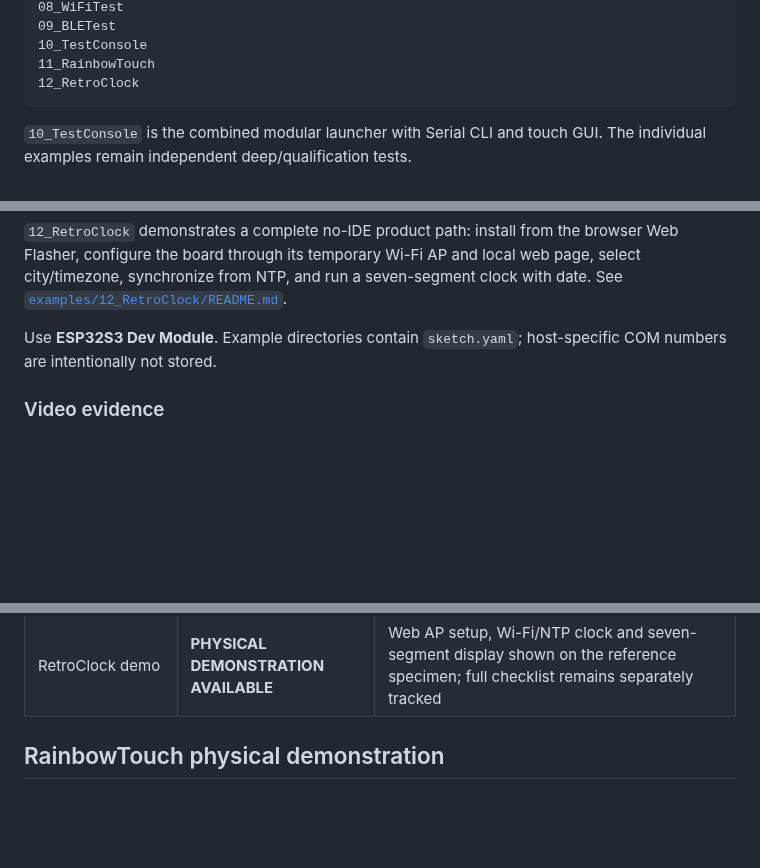
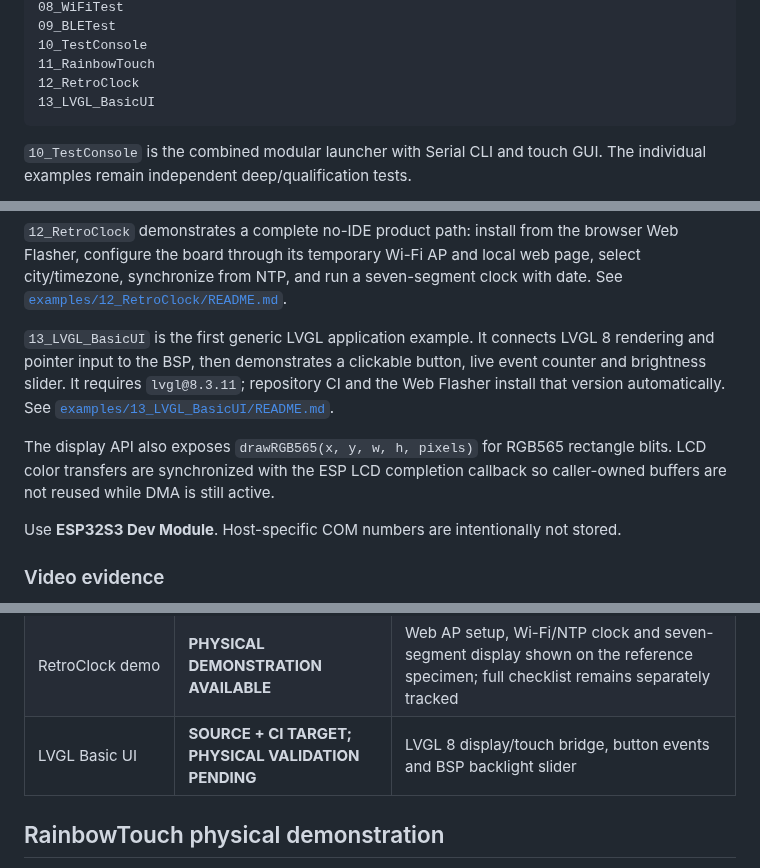
Before and after one commit to AIDevelopersMonster/WT32-SC01-PLUS-Lab, a Markdown page: libraries/WT32_SC01_PLUS/README.md, 3 parts joined by grey strips. GitHub-like rendering; blank space fills up the shorter version.

Commit message:
Document LVGL BSP example

````diff
--- a/libraries/WT32_SC01_PLUS/README.md
+++ b/libraries/WT32_SC01_PLUS/README.md
@@ -57,6 +57,7 @@ The library contains the diagnostic set plus compact application-level demonstra
 10_TestConsole
 11_RainbowTouch
 12_RetroClock
+13_LVGL_BasicUI
 ```
 
 `10_TestConsole` is the combined modular launcher with Serial CLI and touch GUI. The individual examples remain independent deep/qualification tests.
@@ -65,7 +66,11 @@ The library contains the diagnostic set plus compact application-level demonstra
 
 `12_RetroClock` demonstrates a complete no-IDE product path: install from the browser Web Flasher, configure the board through its temporary Wi-Fi AP and local web page, select city/timezone, synchronize from NTP, and run a seven-segment clock with date. See [`examples/12_RetroClock/README.md`](examples/12_RetroClock/README.md).
 
-Use **ESP32S3 Dev Module**. Example directories contain `sketch.yaml`; host-specific COM numbers are intentionally not stored.
+`13_LVGL_BasicUI` is the first generic LVGL application example. It connects LVGL 8 rendering and pointer input to the BSP, then demonstrates a clickable button, live event counter and brightness slider. It requires `lvgl@8.3.11`; repository CI and the Web Flasher install that version automatically. See [`examples/13_LVGL_BasicUI/README.md`](examples/13_LVGL_BasicUI/README.md).
+
+The display API also exposes `drawRGB565(x, y, w, h, pixels)` for RGB565 rectangle blits. LCD color transfers are synchronized with the ESP LCD completion callback so caller-owned buffers are not reused while DMA is still active.
+
+Use **ESP32S3 Dev Module**. Host-specific COM numbers are intentionally not stored.
 
 ### Video evidence
 
@@ -92,6 +97,7 @@ Use **ESP32S3 Dev Module**. Example directories contain `sketch.yaml`; host-spec
 | Combined TestConsole | AVAILABLE | Modular CLI + touch-GUI launcher |
 | RainbowTouch demo | **PHYSICAL PASS** | Interactive BSP demo: touch painting and coordinate-mapped RGB565 trail physically observed on Panlee V15 / 230208 |
 | RetroClock demo | **PHYSICAL DEMONSTRATION AVAILABLE** | Web AP setup, Wi-Fi/NTP clock and seven-segment display shown on the reference specimen; full checklist remains separately tracked |
+| LVGL Basic UI | **SOURCE + CI TARGET; PHYSICAL VALIDATION PENDING** | LVGL 8 display/touch bridge, button events and BSP backlight slider |
 
 ## RainbowTouch physical demonstration
 
````
